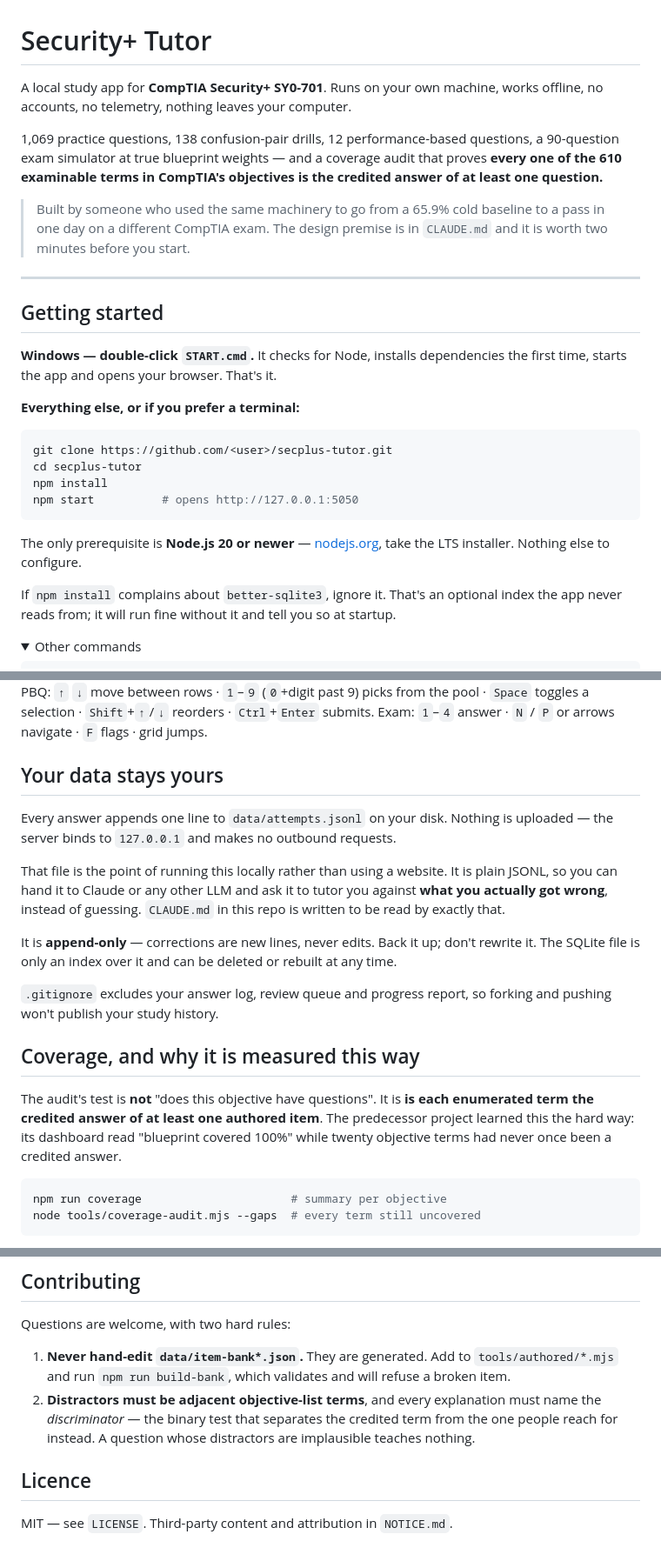
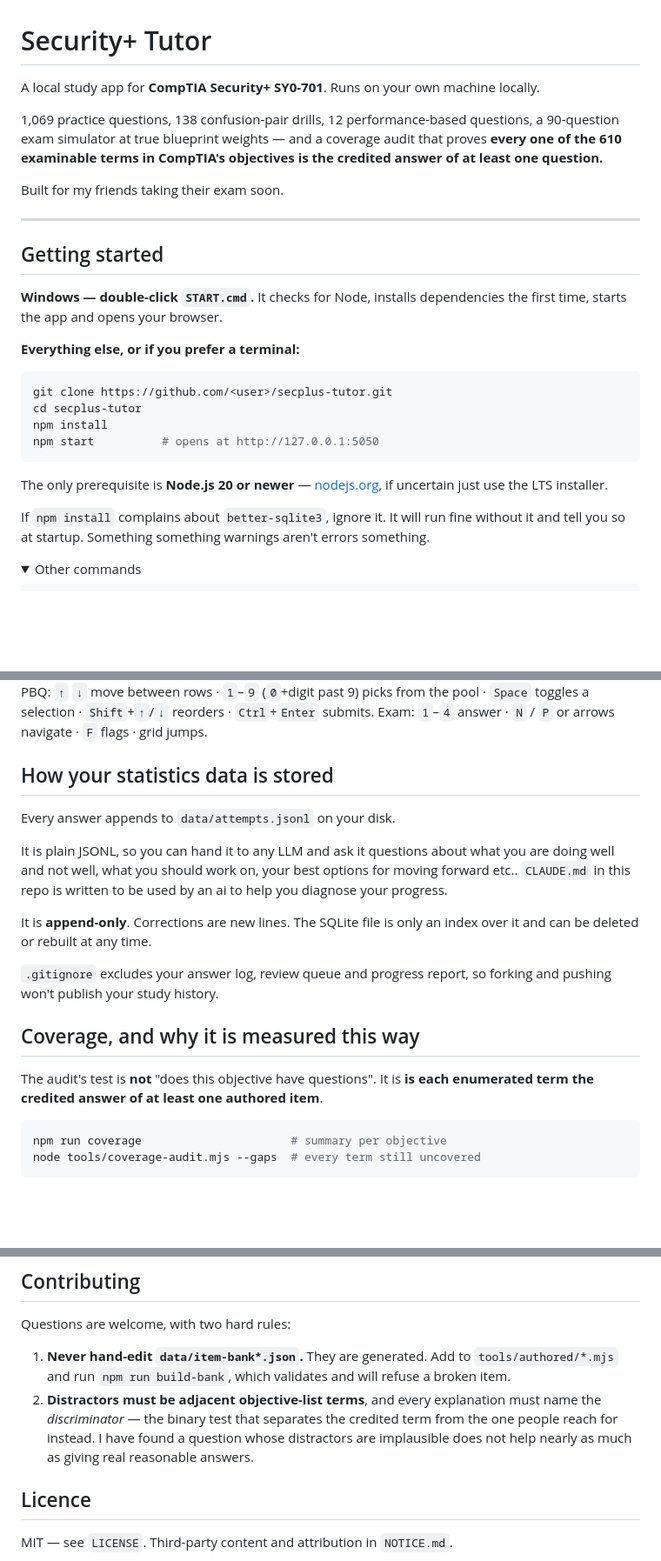
Before and after one commit to MrBlinny/secplus-drills, a Markdown page: README.md, 3 parts joined by grey strips. Shown at 87% size. Rendered like a GitHub page; folded sections open; blank space fills up the shorter version.

````diff
--- a/README.md
+++ b/README.md
@@ -1,16 +1,16 @@
 # Security+ Tutor
 
-A local study app for **CompTIA Security+ SY0-701**. Runs on your own machine, works offline, no accounts, no telemetry, nothing leaves your computer.
+A local study app for **CompTIA Security+ SY0-701**. Runs on your own machine locally.
 
 1,069 practice questions, 138 confusion-pair drills, 12 performance-based questions, a 90-question exam simulator at true blueprint weights — and a coverage audit that proves **every one of the 610 examinable terms in CompTIA's objectives is the credited answer of at least one question.**
 
-> Built by someone who used the same machinery to go from a 65.9% cold baseline to a pass in one day on a different CompTIA exam. The design premise is in `CLAUDE.md` and it is worth two minutes before you start.
+Built for my friends taking their exam soon.
 
 ---
 
 ## Getting started
 
-**Windows — double-click `START.cmd`.** It checks for Node, installs dependencies the first time, starts the app and opens your browser. That's it.
+**Windows — double-click `START.cmd`.** It checks for Node, installs dependencies the first time, starts the app and opens your browser.
 
 **Everything else, or if you prefer a terminal:**
 
@@ -18,12 +18,12 @@ A local study app for **CompTIA Security+ SY0-701**. Runs on your own machine, w
 git clone https://github.com/<user>/secplus-tutor.git
 cd secplus-tutor
 npm install
-npm start          # opens http://127.0.0.1:5050
+npm start          # opens at http://127.0.0.1:5050
 ```
 
-The only prerequisite is **Node.js 20 or newer** — [nodejs.org](https://nodejs.org/en/download), take the LTS installer. Nothing else to configure.
+The only prerequisite is **Node.js 20 or newer** — [nodejs.org](https://nodejs.org/en/download), if uncertain just use the LTS installer.
 
-If `npm install` complains about `better-sqlite3`, ignore it. That's an optional index the app never reads from; it will run fine without it and tell you so at startup.
+If `npm install` complains about `better-sqlite3`, ignore it. It will run fine without it and tell you so at startup. Something something warnings aren't errors something.
 
 <details>
 <summary>Other commands</summary>
@@ -62,19 +62,19 @@ PBQ: `↑` `↓` move between rows · `1`–`9` (`0`+digit past 9) picks from th
 Exam: `1`–`4` answer · `N` / `P` or arrows navigate · `F` flags · grid jumps.
 </details>
 
-## Your data stays yours
+## How your statistics data is stored
 
-Every answer appends one line to `data/attempts.jsonl` on your disk. Nothing is uploaded — the server binds to `127.0.0.1` and makes no outbound requests.
+Every answer appends to `data/attempts.jsonl` on your disk.
 
-That file is the point of running this locally rather than using a website. It is plain JSONL, so you can hand it to Claude or any other LLM and ask it to tutor you against **what you actually got wrong**, instead of guessing. `CLAUDE.md` in this repo is written to be read by exactly that.
+It is plain JSONL, so you can hand it to any LLM and ask it questions about what you are doing well and not well, what you should work on, your best options for moving forward etc.. `CLAUDE.md` in this repo is written to be used by an ai to help you diagnose your progress.
 
-It is **append-only** — corrections are new lines, never edits. Back it up; don't rewrite it. The SQLite file is only an index over it and can be deleted or rebuilt at any time.
+It is **append-only**. Corrections are new lines. The SQLite file is only an index over it and can be deleted or rebuilt at any time.
 
 `.gitignore` excludes your answer log, review queue and progress report, so forking and pushing won't publish your study history.
 
 ## Coverage, and why it is measured this way
 
-The audit's test is **not** "does this objective have questions". It is **is each enumerated term the credited answer of at least one authored item**. The predecessor project learned this the hard way: its dashboard read "blueprint covered 100%" while twenty objective terms had never once been a credited answer.
+The audit's test is **not** "does this objective have questions". It is **is each enumerated term the credited answer of at least one authored item**.
 
 ```bash
 npm run coverage                      # summary per objective
@@ -142,7 +142,7 @@ tools/
 Questions are welcome, with two hard rules:
 
 1. **Never hand-edit `data/item-bank*.json`.** They are generated. Add to `tools/authored/*.mjs` and run `npm run build-bank`, which validates and will refuse a broken item.
-2. **Distractors must be adjacent objective-list terms**, and every explanation must name the *discriminator* — the binary test that separates the credited term from the one people reach for instead. A question whose distractors are implausible teaches nothing.
+2. **Distractors must be adjacent objective-list terms**, and every explanation must name the *discriminator* — the binary test that separates the credited term from the one people reach for instead. I have found a question whose distractors are implausible does not help nearly as much as giving real reasonable answers.
 
 ## Licence
 
````
